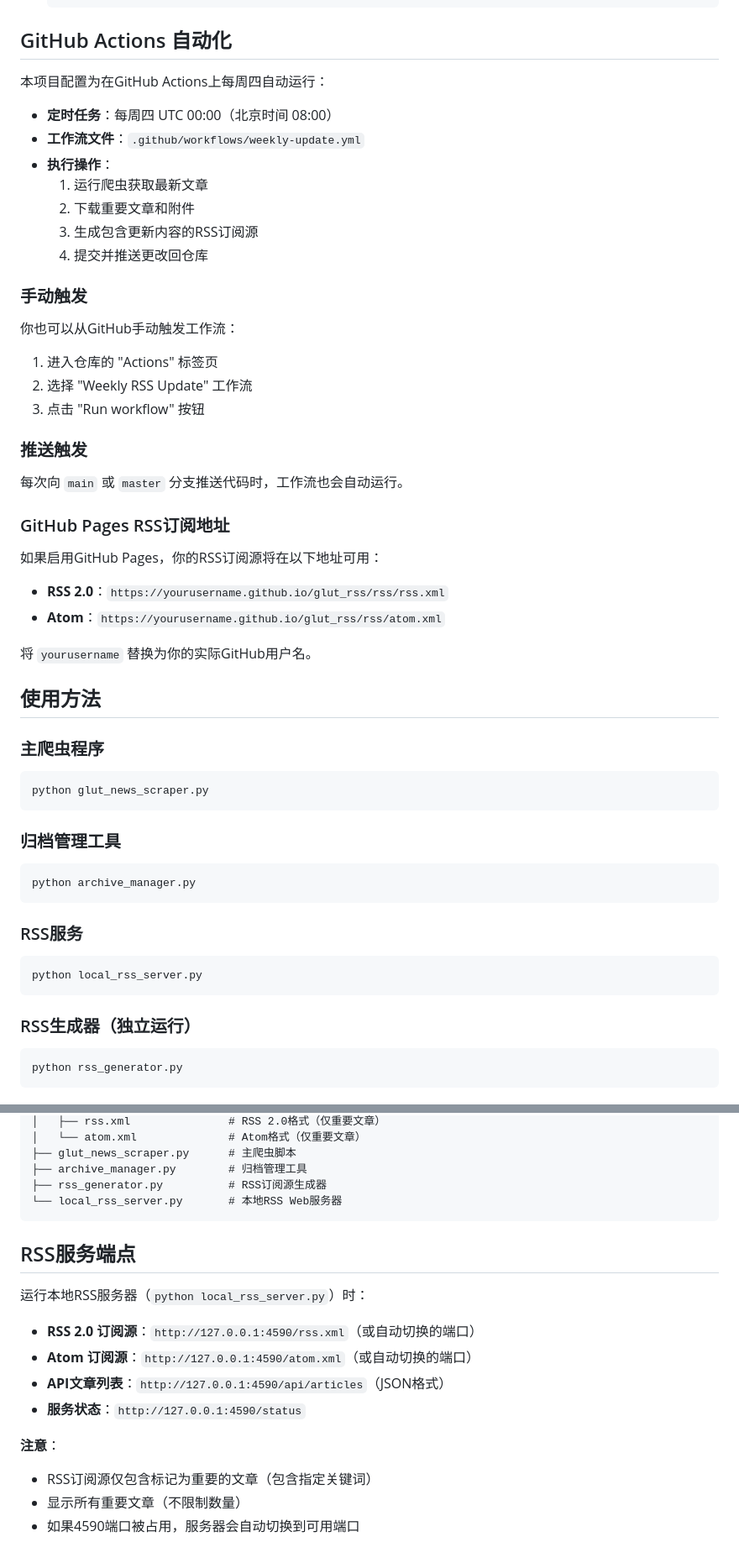
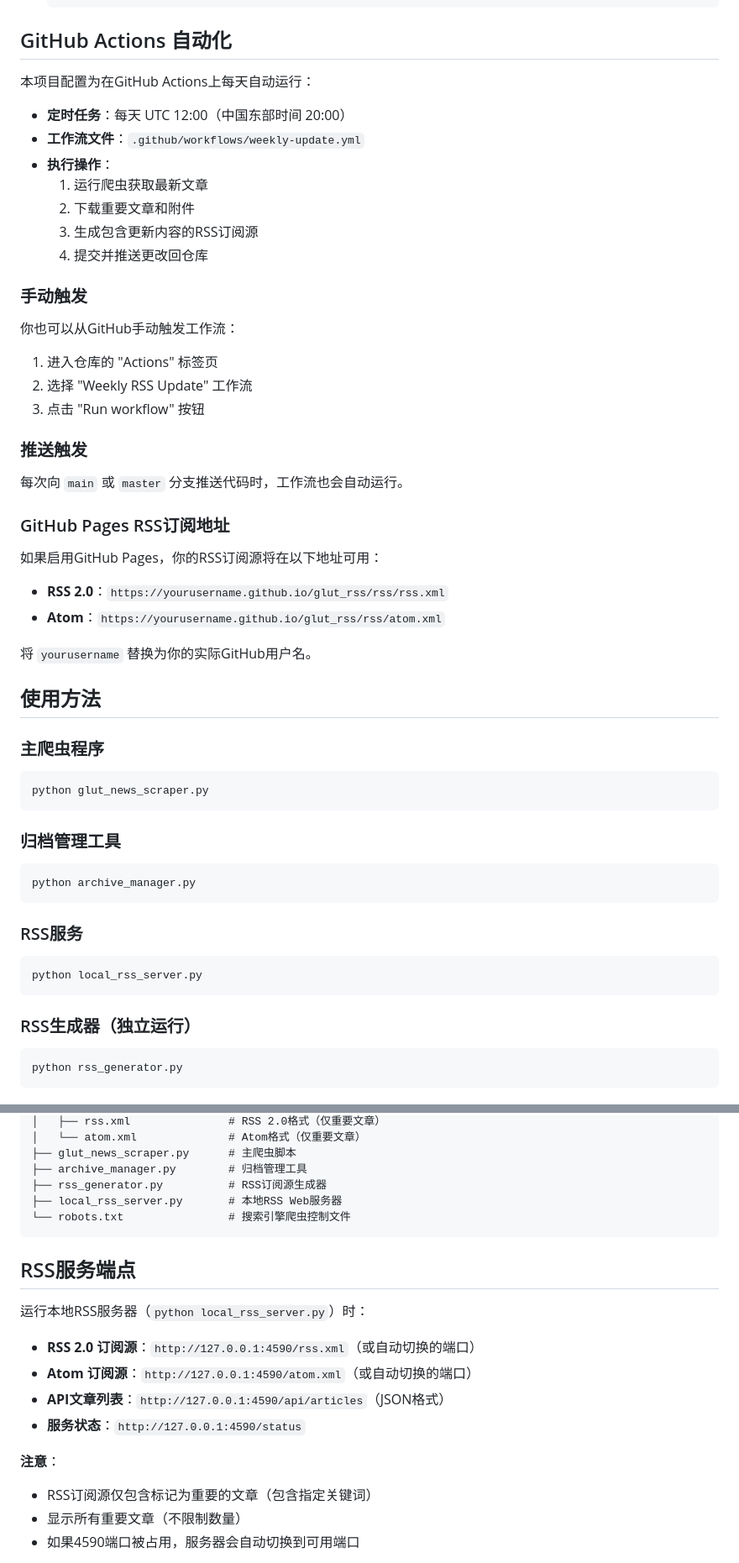
Before and after one commit to LeeNut-Code/glut-rss, a Markdown page: README.md, 2 parts joined by grey strips. Shown at 84% size. Drawn GitHub-style.

````diff
--- a/README.md
+++ b/README.md
@@ -65,9 +68,9 @@
 
 ## GitHub Actions 自动化
 
-本项目配置为在GitHub Actions上每周四自动运行：
+本项目配置为在GitHub Actions上每天自动运行：
 
-- **定时任务**：每周四 UTC 00:00（北京时间 08:00）
+- **定时任务**：每天 UTC 12:00（中国东部时间 20:00）
 - **工作流文件**：`.github/workflows/weekly-update.yml`
 - **执行操作**：
   1. 运行爬虫获取最新文章
@@ -78,6 +81,7 @@
 ### 手动触发
 
 你也可以从GitHub手动触发工作流：
+
 1. 进入仓库的 "Actions" 标签页
 2. 选择 "Weekly RSS Update" 工作流
 3. 点击 "Run workflow" 按钮
@@ -89,6 +93,7 @@
 ### GitHub Pages RSS订阅地址
 
 如果启用GitHub Pages，你的RSS订阅源将在以下地址可用：
+
 - **RSS 2.0**：`https://yourusername.github.io/glut_rss/rss/rss.xml`
 - **Atom**：`https://yourusername.github.io/glut_rss/rss/atom.xml`
 
@@ -97,21 +102,25 @@
 ## 使用方法
 
 ### 主爬虫程序
+
 ```bash
 python glut_news_scraper.py
 ```
 
 ### 归档管理工具
+
 ```bash
 python archive_manager.py
 ```
 
 ### RSS服务
+
 ```bash
 python local_rss_server.py
 ```
 
 ### RSS生成器（独立运行）
+
 ```bash
 python rss_generator.py
 ```
@@ -138,7 +147,8 @@ python rss_generator.py
 ├── glut_news_scraper.py      # 主爬虫脚本
 ├── archive_manager.py        # 归档管理工具
 ├── rss_generator.py          # RSS订阅源生成器
-└── local_rss_server.py       # 本地RSS Web服务器
+├── local_rss_server.py       # 本地RSS Web服务器
+└── robots.txt                # 搜索引擎爬虫控制文件
 ```
 
 ## RSS服务端点
@@ -151,6 +161,7 @@ python rss_generator.py
 - **服务状态**：`http://127.0.0.1:4590/status`
 
 **注意**：
+
 - RSS订阅源仅包含标记为重要的文章（包含指定关键词）
 - 显示所有重要文章（不限制数量）
 - 如果4590端口被占用，服务器会自动切换到可用端口
````
Also changed, not shown: other parts of README.md (+35 -4 lines).
